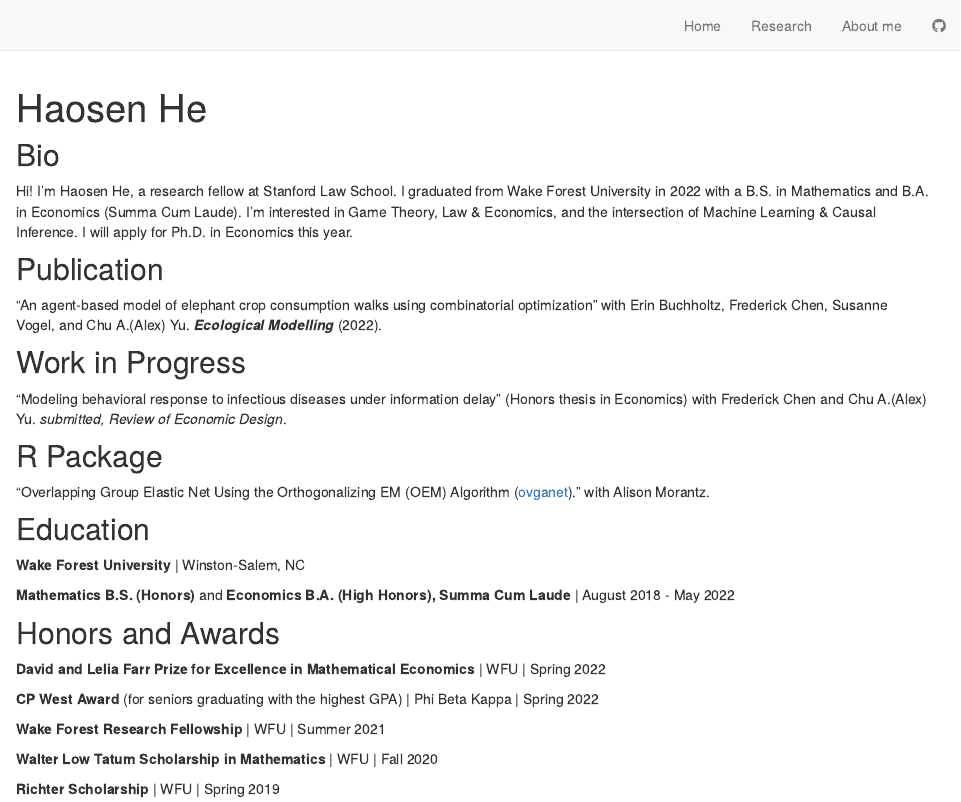
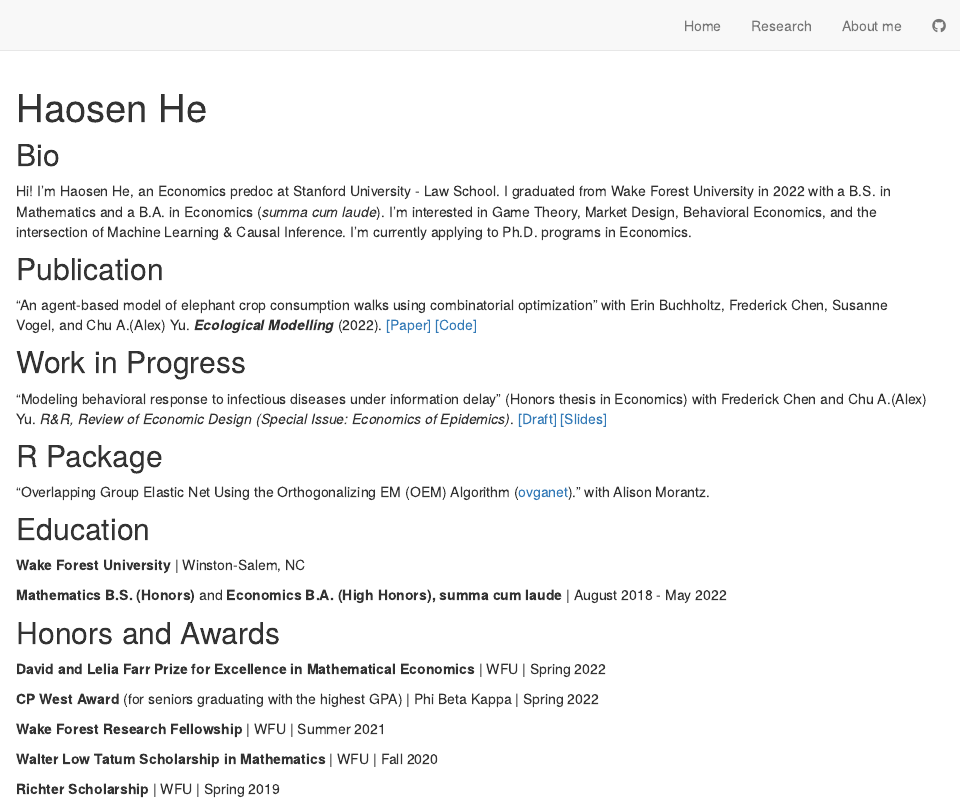
Before and after one commit to HaosenHe/HaosenHe.github.io, an R Markdown document (index.Rmd): the page in a window 1100 px wide, from its top. Rendered offline with R 4.5, knitr and Pandoc, with nearby package versions; the code chunks are not run, so their results and figures are left out; drawn as R Markdown's standard HTML page in place of the format the file asks for.

Commit message:
update with the latest info

```diff
--- a/index.Rmd
+++ b/index.Rmd
@@ -2,14 +2,14 @@
 title: "Haosen He"
 image: "img/haosen.jpg"
 links:
+  - label: CV
+    url: "https://drive.google.com/file/d/1f1FF-9yCfTZt9tBNJekB_Z4IW_t_Oj8T/view?usp=sharing"
+  - label: GitHub
+    url: "https://github.com/HaosenHe"
+  - label: Email
+    url: "mailto:hehaosen@stanford.edu"
   - label: ResearchGate
     url: "https://www.researchgate.net/profile/Haosen-He"
-  - label: GitHub
-    url: "https://github.com/HaosenHe"
-  - label: SLS Page
-    url: "https://law.stanford.edu/directory/haosen-he/"
-  - label: Email
-    url: "mailto:hehaosen@law.stanford.edu"
 
 output:
   postcards::trestles
@@ -22,17 +22,15 @@ knitr::opts_chunk$set(echo = FALSE)
 
 ## Bio
 
-Hi! I'm Haosen He, a research fellow at Stanford Law School. I graduated from Wake Forest University in 2022 with a B.S. in Mathematics and B.A. in Economics (Summa Cum Laude). I'm interested in Game Theory, Law & Economics, and the intersection of Machine Learning & Causal Inference. I will apply for Ph.D. in Economics this year.
+Hi! I'm Haosen He, an Economics predoc at Stanford University - Law School. I graduated from Wake Forest University in 2022 with a B.S. in Mathematics and a B.A. in Economics (*summa cum laude*). I'm interested in Game Theory, Market Design, Behavioral Economics, and the intersection of Machine Learning & Causal Inference. I'm currently applying to Ph.D. programs in Economics.
 
 ## Publication
 
-“An agent-based model of elephant crop consumption walks using combinatorial optimization”
-with Erin Buchholtz, Frederick Chen, Susanne Vogel, and Chu A.(Alex) Yu. ***Ecological Modelling*** (2022).
+"An agent-based model of elephant crop consumption walks using combinatorial optimization" with Erin Buchholtz, Frederick Chen, Susanne Vogel, and Chu A.(Alex) Yu. ***Ecological Modelling*** (2022). [[Paper]](https://www.sciencedirect.com/science/article/abs/pii/S0304380021003902#preview-section-cited-by) [[Code]](https://github.com/HaosenHe/Elephant-Crop-Raiding)
 
 ## Work in Progress
 
-“Modeling behavioral response to infectious diseases under information delay” (Honors thesis in Economics)
-with Frederick Chen and Chu A.(Alex) Yu. *submitted, Review of Economic Design*.
+"Modeling behavioral response to infectious diseases under information delay" (Honors thesis in Economics) with Frederick Chen and Chu A.(Alex) Yu. *R&R, Review of Economic Design (Special Issue: Economics of Epidemics)*. [[Draft]](https://drive.google.com/file/d/1Gn6-WgHxp7-ajnjCE0x6ntkDbG3G-Hjq/view?usp=sharing) [[Slides]](https://drive.google.com/file/d/1I93NrJagL-VebCUm8KMkyaHDAaSwEvSW/view?usp=sharing)
 
 ## R Package
 
@@ -40,19 +38,18 @@ with Frederick Chen and Chu A.(Alex) Yu. *submitted, Review of Economic Design*.
 
 ## Education
 
-**Wake Forest University** | Winston-Salem, NC
+**Wake Forest University** \| Winston-Salem, NC
 
-**Mathematics B.S. (Honors)** and **Economics B.A. (High Honors), Summa Cum Laude** | August 2018 - May 2022
-
+**Mathematics B.S. (Honors)** and **Economics B.A. (High Honors), summa cum laude** \| August 2018 - May 2022
 
 ## Honors and Awards
 
-**David and Lelia Farr Prize for Excellence in Mathematical Economics** | WFU | Spring 2022
+**David and Lelia Farr Prize for Excellence in Mathematical Economics** \| WFU \| Spring 2022
 
-**CP West Award** (for seniors graduating with the highest GPA) | Phi Beta Kappa | Spring 2022
+**CP West Award** (for seniors graduating with the highest GPA) \| Phi Beta Kappa \| Spring 2022
 
-**Wake Forest Research Fellowship**  | WFU | Summer 2021
+**Wake Forest Research Fellowship** \| WFU \| Summer 2021
 
-**Walter Low Tatum Scholarship in Mathematics** | WFU | Fall 2020
+**Walter Low Tatum Scholarship in Mathematics** \| WFU \| Fall 2020
 
-**Richter Scholarship** | WFU | Spring 2019
+**Richter Scholarship** \| WFU \| Spring 2019
```
Also changed, not shown: research.Rmd (+19 -4 lines), docs/search.json, 9 other files.
